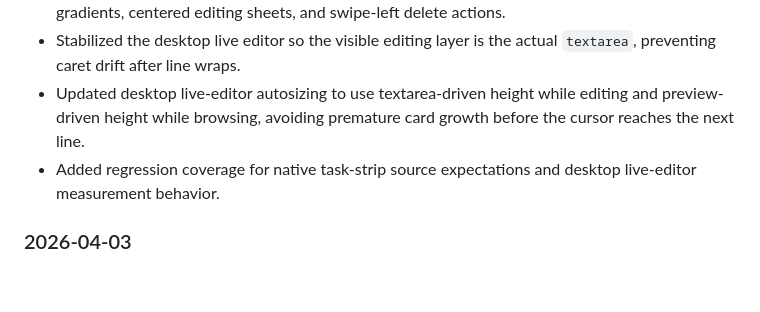
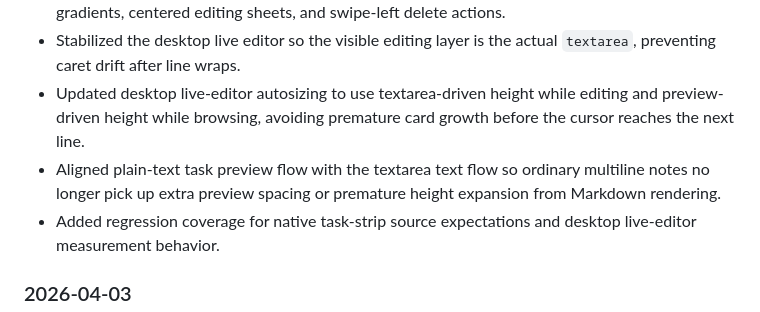
Before and after one commit to phenixnull/TodoList-NeoFloat, a Markdown page: README.md, the part around the change. Rendered like a GitHub page; blank space fills up the shorter version.

Commit message:
docs: update changelog for preview flow fixes

```diff
--- a/README.md
+++ b/README.md
@@ -153,6 +153,7 @@ npm test
 - Refined the Android task strips with stronger running-state spectrum borders, internal animated gradients, centered editing sheets, and swipe-left delete actions.
 - Stabilized the desktop live editor so the visible editing layer is the actual `textarea`, preventing caret drift after line wraps.
 - Updated desktop live-editor autosizing to use textarea-driven height while editing and preview-driven height while browsing, avoiding premature card growth before the cursor reaches the next line.
+- Aligned plain-text task preview flow with the textarea text flow so ordinary multiline notes no longer pick up extra preview spacing or premature height expansion from Markdown rendering.
 - Added regression coverage for native task-strip source expectations and desktop live-editor measurement behavior.
 
 ### 2026-04-03
```
